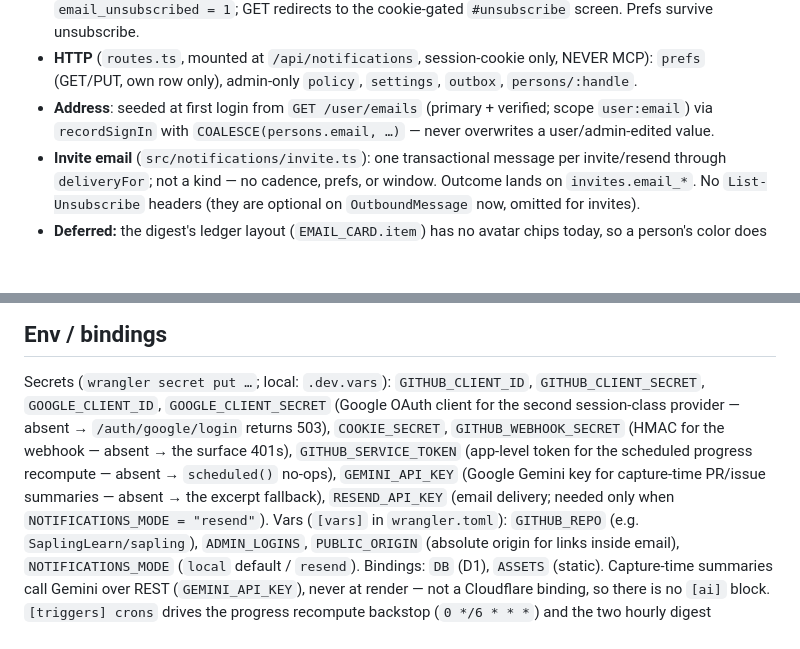
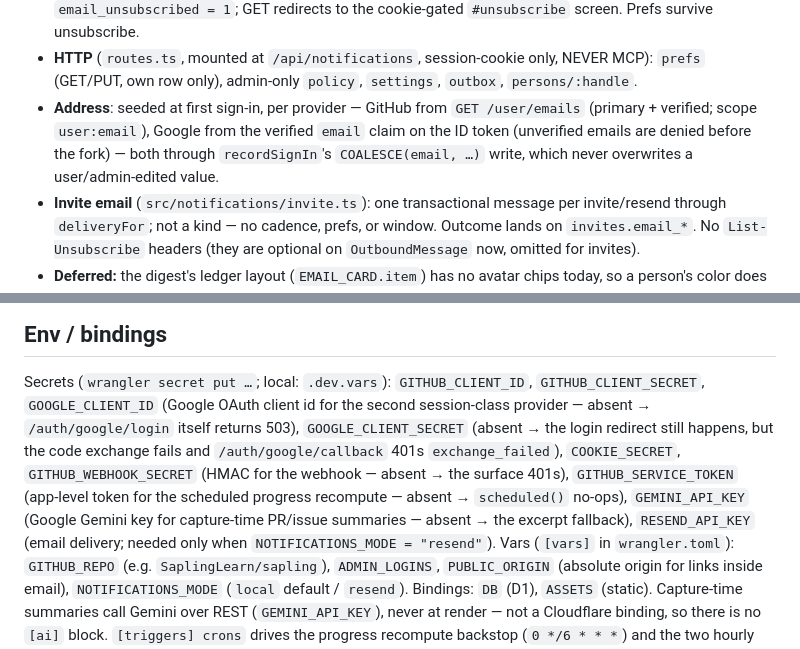
Before and after one commit to SaplingLearn/canopy, a Markdown page: CLAUDE.md, 2 parts joined by grey strips. Rendered like a GitHub page; blank space fills up the shorter version.

Commit message:
docs: fix Google secret failure modes and per-provider email seeding in CLAUDE.md
Review fix round 1: GOOGLE_CLIENT_ID and GOOGLE_CLIENT_SECRET have different
failure modes (only the client id 503s at /auth/google/login; a missing
secret fails later, at /auth/google/callback with 401 exchange_failed) —
state each accurately instead of bundling them. Also correct the Email
notifications Address bullet, which described only the GitHub email source;
it now covers both providers (GitHub GET /user/emails, Google's verified ID
token email claim) through recordSignIn's COALESCE rule.

Co-Authored-By: Claude Fable 5.1 <noreply@anthropic.com>
Claude-Session: https://claude.ai/code/session_01QzGqcyJP14Bqa6psmb65Zk

```diff
--- a/CLAUDE.md
+++ b/CLAUDE.md
@@ -240,8 +240,10 @@ Digests are assembled from D1 and sent via Resend; the pipeline never writes to
   `email_unsubscribed = 1`; GET redirects to the cookie-gated `#unsubscribe` screen. Prefs survive unsubscribe.
 - **HTTP** (`routes.ts`, mounted at `/api/notifications`, session-cookie only, NEVER MCP): `prefs` (GET/PUT,
   own row only), admin-only `policy`, `settings`, `outbox`, `persons/:handle`.
-- **Address**: seeded at first login from `GET /user/emails` (primary + verified; scope `user:email`) via
-  `recordSignIn` with `COALESCE(persons.email, …)` — never overwrites a user/admin-edited value.
+- **Address**: seeded at first sign-in, per provider — GitHub from `GET /user/emails` (primary +
+  verified; scope `user:email`), Google from the verified `email` claim on the ID token (unverified
+  emails are denied before the fork) — both through `recordSignIn`'s `COALESCE(email, …)` write, which
+  never overwrites a user/admin-edited value.
 - **Invite email** (`src/notifications/invite.ts`): one transactional message per invite/resend through
   `deliveryFor`; not a kind — no cadence, prefs, or window. Outcome lands on `invites.email_*`. No
   `List-Unsubscribe` headers (they are optional on `OutboundMessage` now, omitted for invites).
@@ -268,12 +270,13 @@ Digests are assembled from D1 and sent via Resend; the pipeline never writes to
 ## Env / bindings
 
 Secrets (`wrangler secret put …`; local: `.dev.vars`): `GITHUB_CLIENT_ID`, `GITHUB_CLIENT_SECRET`,
-`GOOGLE_CLIENT_ID`, `GOOGLE_CLIENT_SECRET` (Google OAuth client for the second session-class provider —
-absent → `/auth/google/login` returns 503), `COOKIE_SECRET`, `GITHUB_WEBHOOK_SECRET` (HMAC for the
-webhook — absent → the surface 401s), `GITHUB_SERVICE_TOKEN` (app-level token for the scheduled progress
-recompute — absent → `scheduled()` no-ops), `GEMINI_API_KEY` (Google Gemini key for capture-time PR/issue
-summaries — absent → the excerpt fallback), `RESEND_API_KEY` (email delivery; needed only when
-`NOTIFICATIONS_MODE = "resend"`). Vars
+`GOOGLE_CLIENT_ID` (Google OAuth client id for the second session-class provider — absent →
+`/auth/google/login` itself returns 503), `GOOGLE_CLIENT_SECRET` (absent → the login redirect still
+happens, but the code exchange fails and `/auth/google/callback` 401s `exchange_failed`), `COOKIE_SECRET`,
+`GITHUB_WEBHOOK_SECRET` (HMAC for the webhook — absent → the surface 401s), `GITHUB_SERVICE_TOKEN`
+(app-level token for the scheduled progress recompute — absent → `scheduled()` no-ops), `GEMINI_API_KEY`
+(Google Gemini key for capture-time PR/issue summaries — absent → the excerpt fallback), `RESEND_API_KEY`
+(email delivery; needed only when `NOTIFICATIONS_MODE = "resend"`). Vars
 (`[vars]` in `wrangler.toml`): `GITHUB_REPO` (e.g. `SaplingLearn/sapling`), `ADMIN_LOGINS`, `PUBLIC_ORIGIN`
 (absolute origin for links inside email), `NOTIFICATIONS_MODE` (`local` default / `resend`). Bindings: `DB`
 (D1), `ASSETS` (static). Capture-time summaries call Gemini over REST (`GEMINI_API_KEY`), never at render —
```
